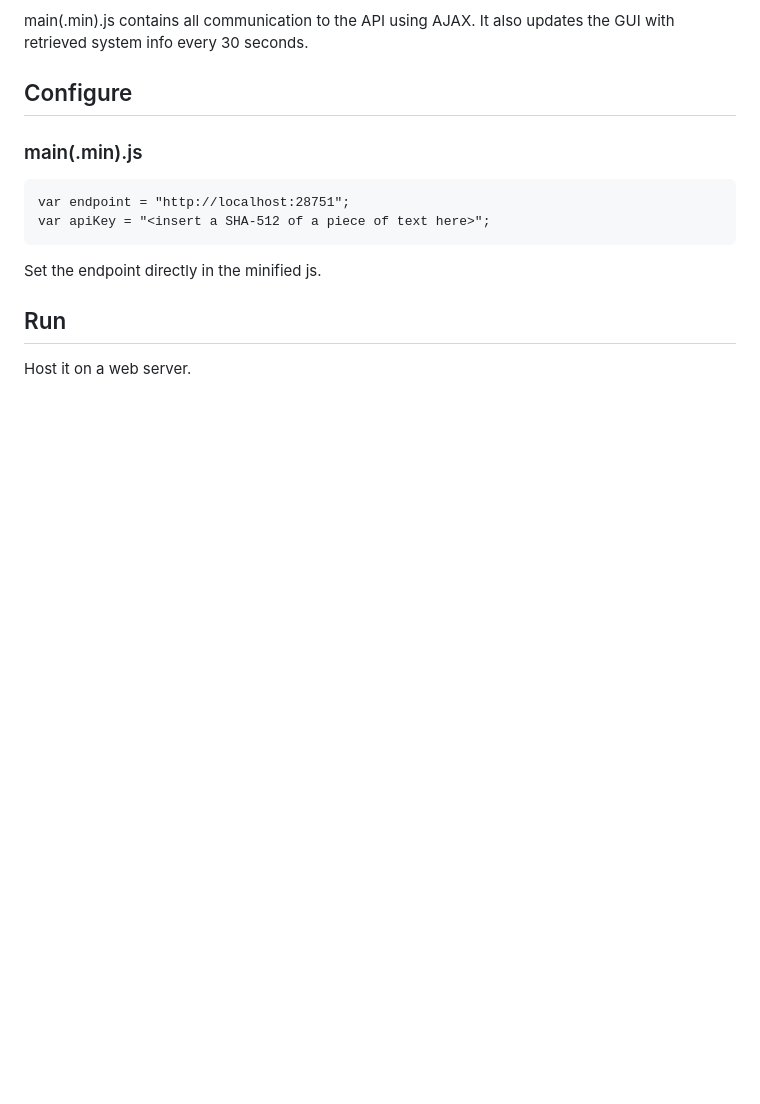
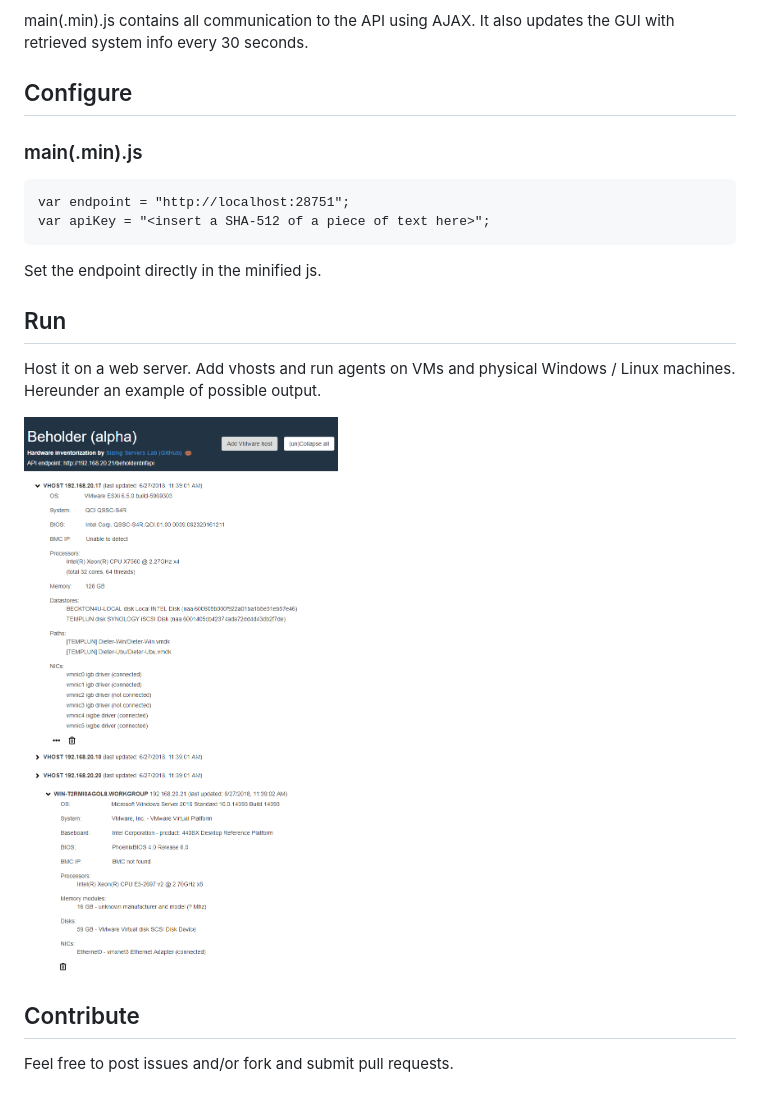
Before and after one commit to SmartTechAIResearch/sizingservers.beholder.frontend, a Markdown page: readme.md, the part around the change printed below. Drawn GitHub-style; pictures changed too: readme_img/screen.png; blank space fills up the shorter version.

```diff
--- a/readme.md
+++ b/readme.md
@@ -36,2 +49,8 @@ Set the endpoint directly in the minified js.
 ## Run
-Host it on a web server.
+Host it on a web server. Add vhosts and run agents on VMs and physical Windows / Linux machines. Hereunder an example of possible output.
+
+![screen](readme_img/screen.png)
+
+<a name="contribute"></a>
+## Contribute
+Feel free to post issues and/or fork and submit pull requests.
```
Also changed, not shown: other parts of readme.md (+21 -8 lines), readme_img/screen-small.png (added), 1 other file.
